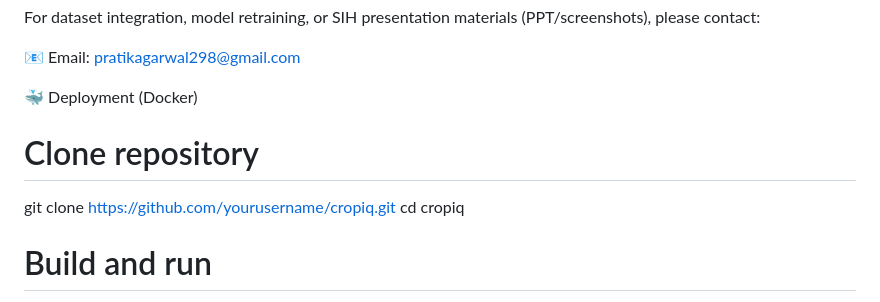
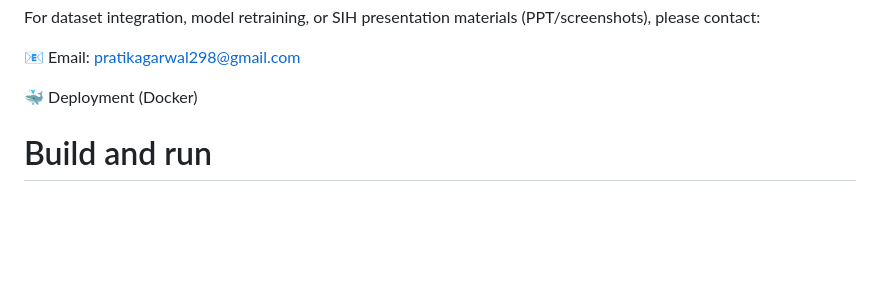
Before and after one commit to Pratik-code-hub/CropIQ, a Markdown page: README.md, the part around the change. Drawn GitHub-style; blank space fills up the shorter version.

Commit message:
Update README.md
Removed instructions for cloning the repository.

```diff
--- a/README.md
+++ b/README.md
@@ -119,9 +119,7 @@ For dataset integration, model retraining, or SIH presentation materials (PPT/sc
 📧 Email: pratikagarwal298@gmail.com
 
 🐳 Deployment (Docker)
-# Clone repository
-git clone https://github.com/yourusername/cropiq.git
-cd cropiq
+
 
 # Build and run
 docker-compose up --build
```
